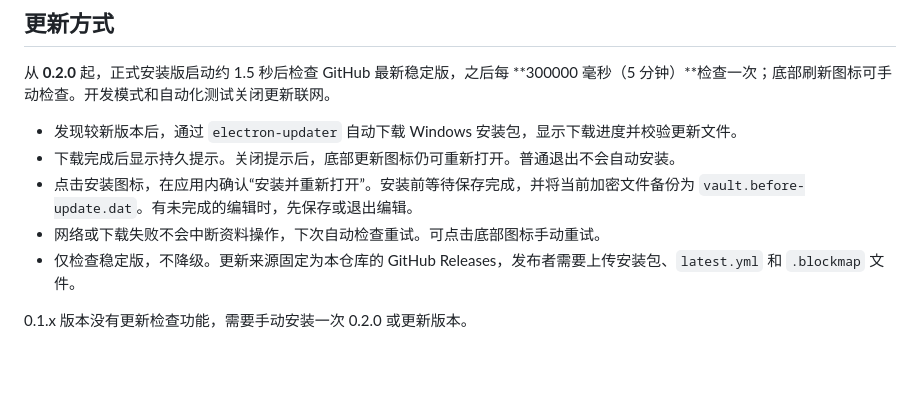
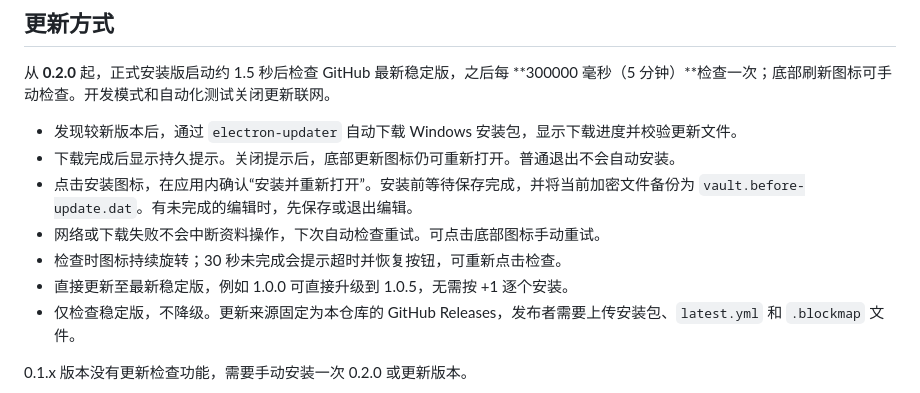
Before and after one commit to zeng1144318071-bot/DocNest, a Markdown page: README.md, the part around the change. Rendered like a GitHub page; blank space fills up the shorter version.

```diff
--- a/README.md
+++ b/README.md
@@ -80,6 +80,8 @@ DocNest 支持 **TXT、ENV、JSON、Markdown** 四种格式的导入、预览、
 - 下载完成后显示持久提示。关闭提示后，底部更新图标仍可重新打开。普通退出不会自动安装。
 - 点击安装图标，在应用内确认“安装并重新打开”。安装前等待保存完成，并将当前加密文件备份为 `vault.before-update.dat`。有未完成的编辑时，先保存或退出编辑。
 - 网络或下载失败不会中断资料操作，下次自动检查重试。可点击底部图标手动重试。
+- 检查时图标持续旋转；30 秒未完成会提示超时并恢复按钮，可重新点击检查。
+- 直接更新至最新稳定版，例如 1.0.0 可直接升级到 1.0.5，无需按 +1 逐个安装。
 - 仅检查稳定版，不降级。更新来源固定为本仓库的 GitHub Releases，发布者需要上传安装包、`latest.yml` 和 `.blockmap` 文件。
 
 0.1.x 版本没有更新检查功能，需要手动安装一次 0.2.0 或更新版本。
```
Also changed, not shown: CHANGELOG.md (+6 -0 lines), docs/images/env.png, docs/images/json.png, docs/images/overview.png, docs/images/txt.png, docs/images/update.png, 9 other files.
